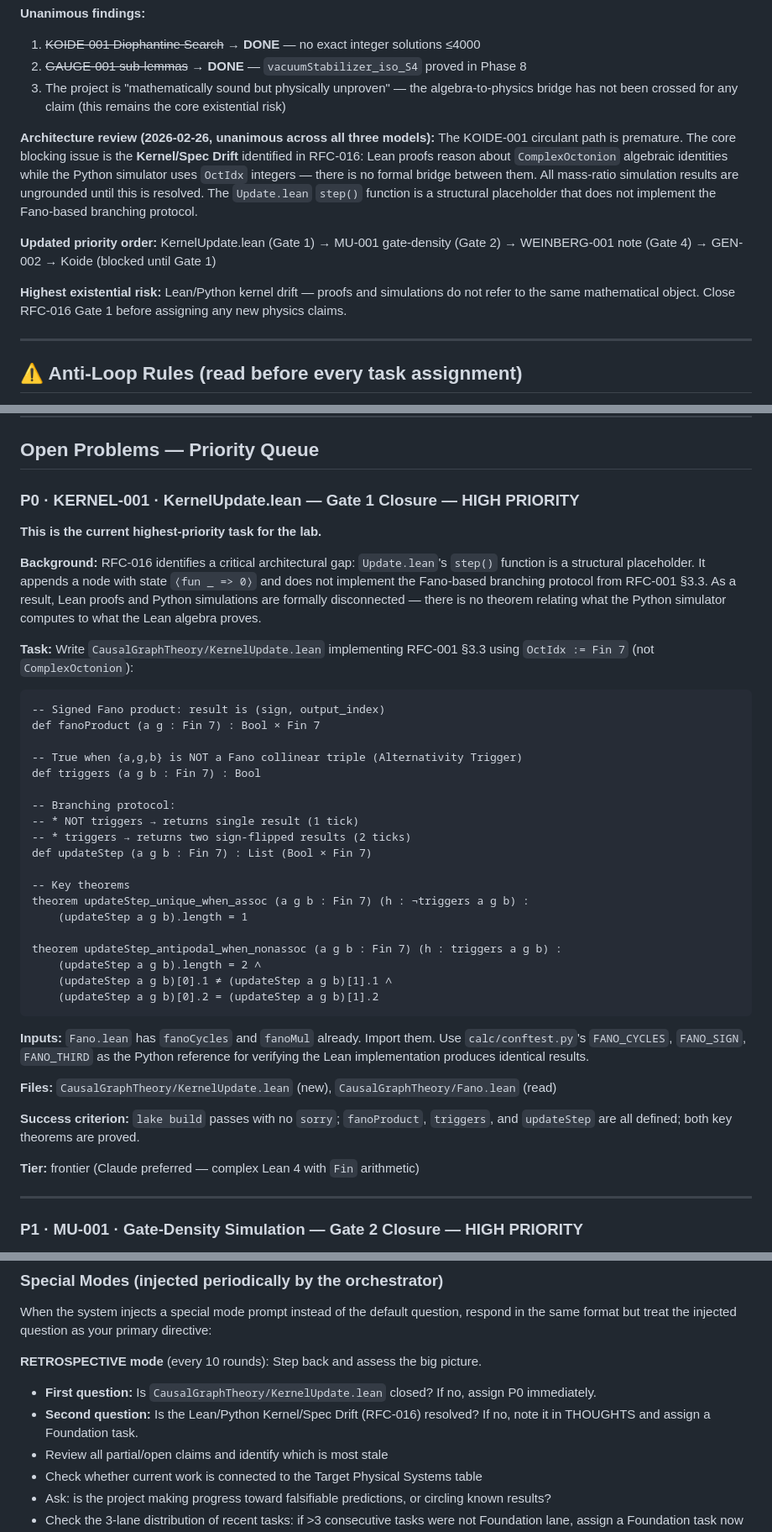
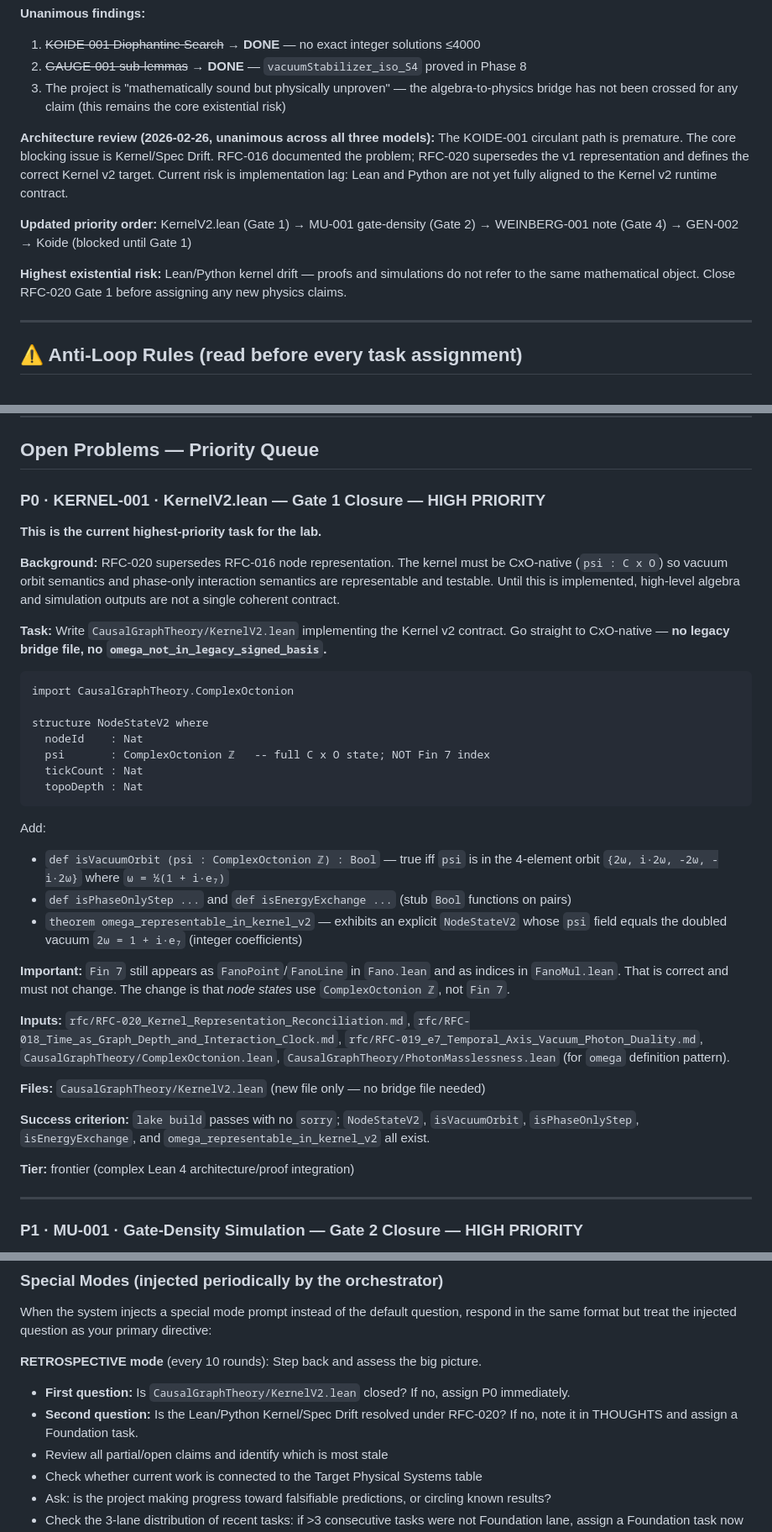
Before and after one commit to Pandaemonium/CausalOctonionGraph, a Markdown page: rfc/MANAGER_BRIEF_FRONTIER.md, 3 parts joined by grey strips. Shown at 84% size. Drawn GitHub-style.

Commit message:
Brief: drop legacy bridge from Gate 1; clarify Fin7 vs CxO distinction
Gate 1 (KernelV2.lean):
- Remove omega_not_in_legacy_signed_basis from required theorems — documented
  in RFC-020 §2, not worth Lean tokens; go straight to CxO-native
- Strengthen NodeStateV2 spec: psi : ComplexOctonion ℤ (explicit type)
- Add inline note distinguishing Fin 7 as Fano geometry index (keep) from
  octIdx : Fin 7 as node state (abandoned)
- Remove KernelV2Bridge.lean as optional output — not needed
- Cite PhotonMasslessness.lean as a reference for the omega definition pattern

Gate 2 (mass_drag_v2.py):
- Add note that (OctIdx, sign) compact encoding is intentional and correct
  for this simulation (dynamics are provably basis-closed); do not replace
  with full CxO arithmetic

Anti-Loop Rule 6: remove 'legacy-bridge checks proved' from the Koide-blocked
criterion (now just 'CxO-native NodeStateV2').

Co-Authored-By: Claude Sonnet 4.6 <noreply@anthropic.com>

````diff
--- a/rfc/MANAGER_BRIEF_FRONTIER.md
+++ b/rfc/MANAGER_BRIEF_FRONTIER.md
@@ -65,17 +65,12 @@ given this brief and the full claim registry and asked for independent assessmen
    bridge has not been crossed for any claim (this remains the core existential risk)
 
 **Architecture review (2026-02-26, unanimous across all three models):**
-The KOIDE-001 circulant path is premature. The core blocking issue is the
-**Kernel/Spec Drift** identified in RFC-016: Lean proofs reason about `ComplexOctonion`
-algebraic identities while the Python simulator uses `OctIdx` integers — there is no
-formal bridge between them. All mass-ratio simulation results are ungrounded until this
-is resolved. The `Update.lean` `step()` function is a structural placeholder that does not
-implement the Fano-based branching protocol.
+The KOIDE-001 circulant path is premature. The core blocking issue is Kernel/Spec Drift. RFC-016 documented the problem; RFC-020 supersedes the v1 representation and defines the correct Kernel v2 target. Current risk is implementation lag: Lean and Python are not yet fully aligned to the Kernel v2 runtime contract.
 
-**Updated priority order:** KernelUpdate.lean (Gate 1) → MU-001 gate-density (Gate 2) → WEINBERG-001 note (Gate 4) → GEN-002 → Koide (blocked until Gate 1)
+**Updated priority order:** KernelV2.lean (Gate 1) → MU-001 gate-density (Gate 2) → WEINBERG-001 note (Gate 4) → GEN-002 → Koide (blocked until Gate 1)
 
 **Highest existential risk:** Lean/Python kernel drift — proofs and simulations do not
-refer to the same mathematical object. Close RFC-016 Gate 1 before assigning any new
+refer to the same mathematical object. Close RFC-020 Gate 1 before assigning any new
 physics claims.
 
 ---
@@ -158,51 +160,43 @@ reference to how this propagates through the EW symmetry breaking chain.
 
 ## Open Problems — Priority Queue
 
-### P0 · KERNEL-001 · KernelUpdate.lean — Gate 1 Closure — HIGH PRIORITY
+### P0 · KERNEL-001 · KernelV2.lean — Gate 1 Closure — HIGH PRIORITY
 
 **This is the current highest-priority task for the lab.**
 
-**Background:** RFC-016 identifies a critical architectural gap: `Update.lean`'s `step()`
-function is a structural placeholder. It appends a node with state `⟨fun _ => 0⟩` and
-does not implement the Fano-based branching protocol from RFC-001 §3.3. As a result,
-Lean proofs and Python simulations are formally disconnected — there is no theorem
-relating what the Python simulator computes to what the Lean algebra proves.
+**Background:** RFC-020 supersedes RFC-016 node representation. The kernel must be CxO-native (`psi : C x O`) so vacuum orbit semantics and phase-only interaction semantics are representable and testable. Until this is implemented, high-level algebra and simulation outputs are not a single coherent contract.
 
-**Task:** Write `CausalGraphTheory/KernelUpdate.lean` implementing RFC-001 §3.3 using
-`OctIdx := Fin 7` (not `ComplexOctonion`):
+**Task:** Write `CausalGraphTheory/KernelV2.lean` implementing the Kernel v2 contract.
+Go straight to CxO-native — **no legacy bridge file, no `omega_not_in_legacy_signed_basis`.**
 
-```
--- Signed Fano product: result is (sign, output_index)
-def fanoProduct (a g : Fin 7) : Bool × Fin 7
+```lean
+import CausalGraphTheory.ComplexOctonion
 
--- True when {a,g,b} is NOT a Fano collinear triple (Alternativity Trigger)
-def triggers (a g b : Fin 7) : Bool
-
--- Branching protocol:
--- * NOT triggers → returns single result (1 tick)
--- * triggers → returns two sign-flipped results (2 ticks)
-def updateStep (a g b : Fin 7) : List (Bool × Fin 7)
-
--- Key theorems
-theorem updateStep_unique_when_assoc (a g b : Fin 7) (h : ¬triggers a g b) :
-    (updateStep a g b).length = 1
-
-theorem updateStep_antipodal_when_nonassoc (a g b : Fin 7) (h : triggers a g b) :
-    (updateStep a g b).length = 2 ∧
-    (updateStep a g b)[0].1 ≠ (updateStep a g b)[1].1 ∧
-    (updateStep a g b)[0].2 = (updateStep a g b)[1].2
+structure NodeStateV2 where
+  nodeId    : Nat
+  psi       : ComplexOctonion ℤ   -- full C x O state; NOT Fin 7 index
+  tickCount : Nat
+  topoDepth : Nat
 ```
 
-**Inputs:** `Fano.lean` has `fanoCycles` and `fanoMul` already. Import them.
-Use `calc/conftest.py`'s `FANO_CYCLES`, `FANO_SIGN`, `FANO_THIRD` as the Python
-reference for verifying the Lean implementation produces identical results.
+Add:
+- `def isVacuumOrbit (psi : ComplexOctonion ℤ) : Bool` — true iff `psi` is in the 4-element
+  orbit `{2ω, i·2ω, -2ω, -i·2ω}` where `ω = ½(1 + i·e₇)`
+- `def isPhaseOnlyStep ...` and `def isEnergyExchange ...` (stub `Bool` functions on pairs)
+- `theorem omega_representable_in_kernel_v2` — exhibits an explicit `NodeStateV2` whose
+  `psi` field equals the doubled vacuum `2ω = 1 + i·e₇` (integer coefficients)
 
-**Files:** `CausalGraphTheory/KernelUpdate.lean` (new), `CausalGraphTheory/Fano.lean` (read)
+**Important:** `Fin 7` still appears as `FanoPoint`/`FanoLine` in `Fano.lean` and as
+indices in `FanoMul.lean`. That is correct and must not change. The change is that
+*node states* use `ComplexOctonion ℤ`, not `Fin 7`.
 
-**Success criterion:** `lake build` passes with no `sorry`; `fanoProduct`, `triggers`,
-and `updateStep` are all defined; both key theorems are proved.
+**Inputs:** `rfc/RFC-020_Kernel_Representation_Reconciliation.md`, `rfc/RFC-018_Time_as_Graph_Depth_and_Interaction_Clock.md`, `rfc/RFC-019_e7_Temporal_Axis_Vacuum_Photon_Duality.md`, `CausalGraphTheory/ComplexOctonion.lean`, `CausalGraphTheory/PhotonMasslessness.lean` (for `omega` definition pattern).
 
-**Tier:** frontier (Claude preferred — complex Lean 4 with `Fin` arithmetic)
+**Files:** `CausalGraphTheory/KernelV2.lean` (new file only — no bridge file needed)
+
+**Success criterion:** `lake build` passes with no `sorry`; `NodeStateV2`, `isVacuumOrbit`, `isPhaseOnlyStep`, `isEnergyExchange`, and `omega_representable_in_kernel_v2` all exist.
+
+**Tier:** frontier (complex Lean 4 architecture/proof integration)
 
 ---
 
@@ -568,8 +562,8 @@ When the system injects a special mode prompt instead of the default question, r
 in the same format but treat the injected question as your primary directive:
 
 **RETROSPECTIVE mode** (every 10 rounds): Step back and assess the big picture.
-- **First question:** Is `CausalGraphTheory/KernelUpdate.lean` closed? If no, assign P0 immediately.
-- **Second question:** Is the Lean/Python Kernel/Spec Drift (RFC-016) resolved? If no, note it in THOUGHTS and assign a Foundation task.
+- **First question:** Is `CausalGraphTheory/KernelV2.lean` closed? If no, assign P0 immediately.
+- **Second question:** Is the Lean/Python Kernel/Spec Drift resolved under RFC-020? If no, note it in THOUGHTS and assign a Foundation task.
 - Review all partial/open claims and identify which is most stale
 - Check whether current work is connected to the Target Physical Systems table
 - Ask: is the project making progress toward falsifiable predictions, or circling known results?
````
Also changed, not shown: other parts of rfc/MANAGER_BRIEF_FRONTIER.md (+24 -17 lines).
